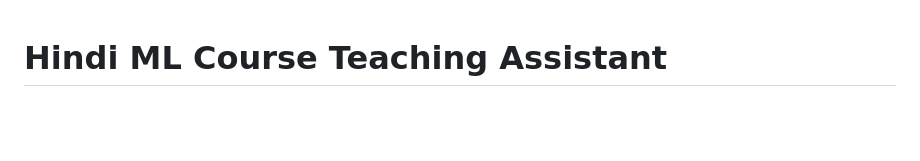
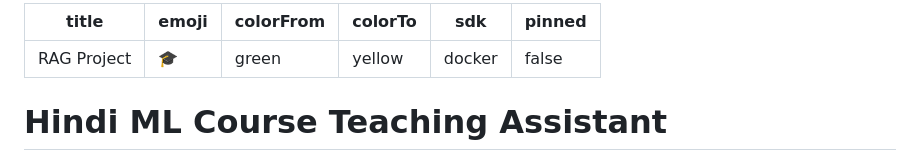
Before and after one commit to ash-myth/ml-course-assistant, a Markdown page: README.md, the part around the change. Rendered like a GitHub page; blank space fills up the shorter version.

Commit message:
add hf space config

```diff
--- a/README.md
+++ b/README.md
@@ -1,3 +1,11 @@
+---
+title: RAG Project
+emoji: 🎓
+colorFrom: green
+colorTo: yellow
+sdk: docker
+pinned: false
+---
 # Hindi ML Course Teaching Assistant
 
 A cross-lingual RAG system built over 38 Hindi machine learning lectures by Krish Naik. Ask questions in English, get answers grounded in Hindi video content — with exact video and timestamp citations.
```
